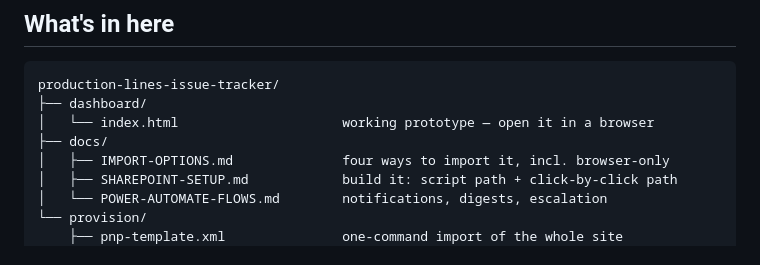
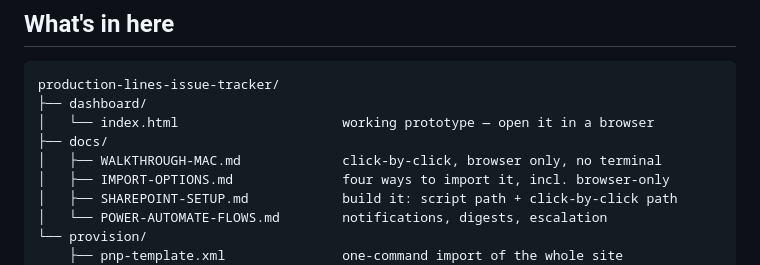
Before and after one commit to maximeAelita/test, a Markdown page: production-lines-issue-tracker/README.md, the part around the change. Rendered like a GitHub page.

```diff
--- a/production-lines-issue-tracker/README.md
+++ b/production-lines-issue-tracker/README.md
@@ -15,6 +15,7 @@ production-lines-issue-tracker/
 ├── dashboard/
 │   └── index.html                     working prototype — open it in a browser
 ├── docs/
+│   ├── WALKTHROUGH-MAC.md             click-by-click, browser only, no terminal
 │   ├── IMPORT-OPTIONS.md              four ways to import it, incl. browser-only
 │   ├── SHAREPOINT-SETUP.md            build it: script path + click-by-click path
 │   └── POWER-AUTOMATE-FLOWS.md        notifications, digests, escalation
```
Also changed, not shown: production-lines-issue-tracker/docs/WALKTHROUGH-MAC.md (added, +256 -0 lines).
